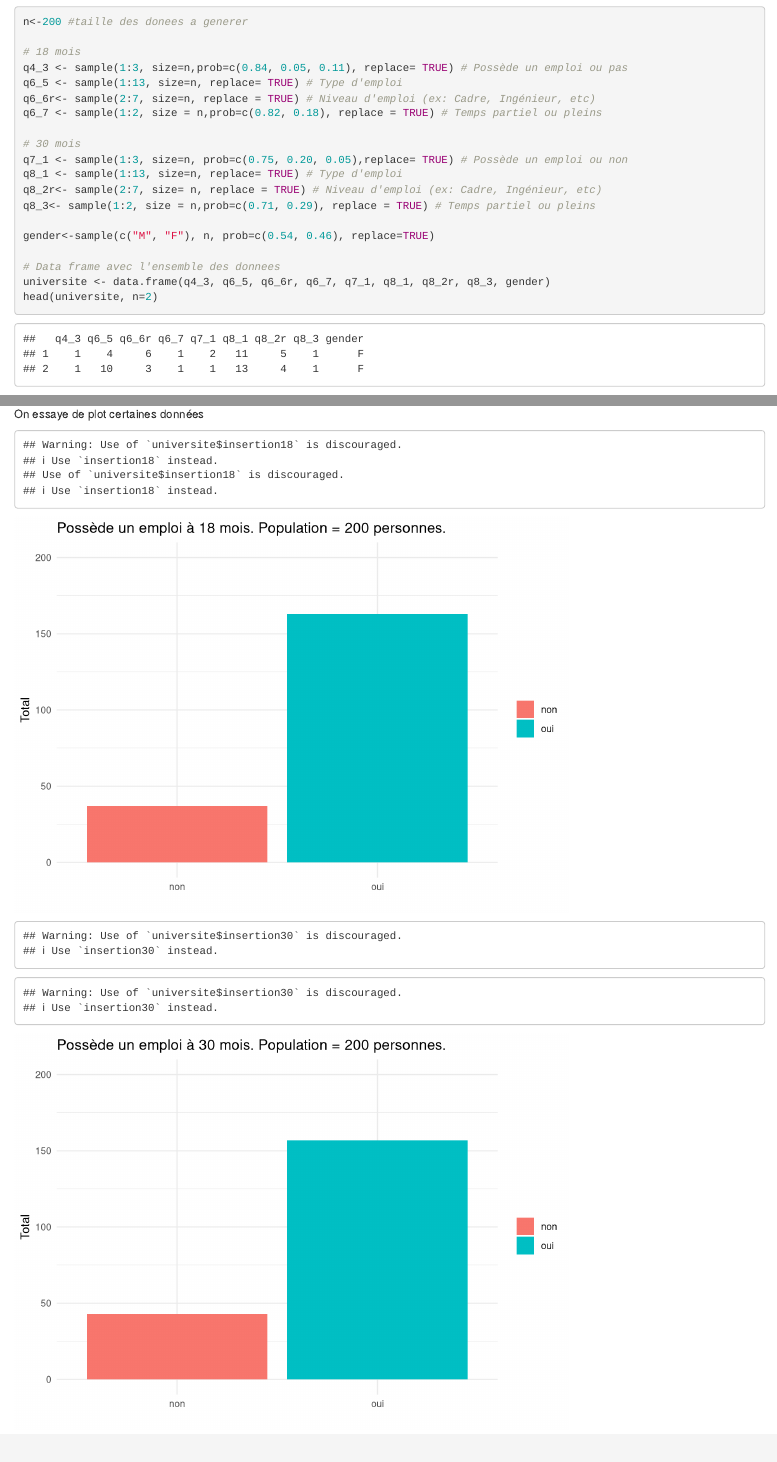
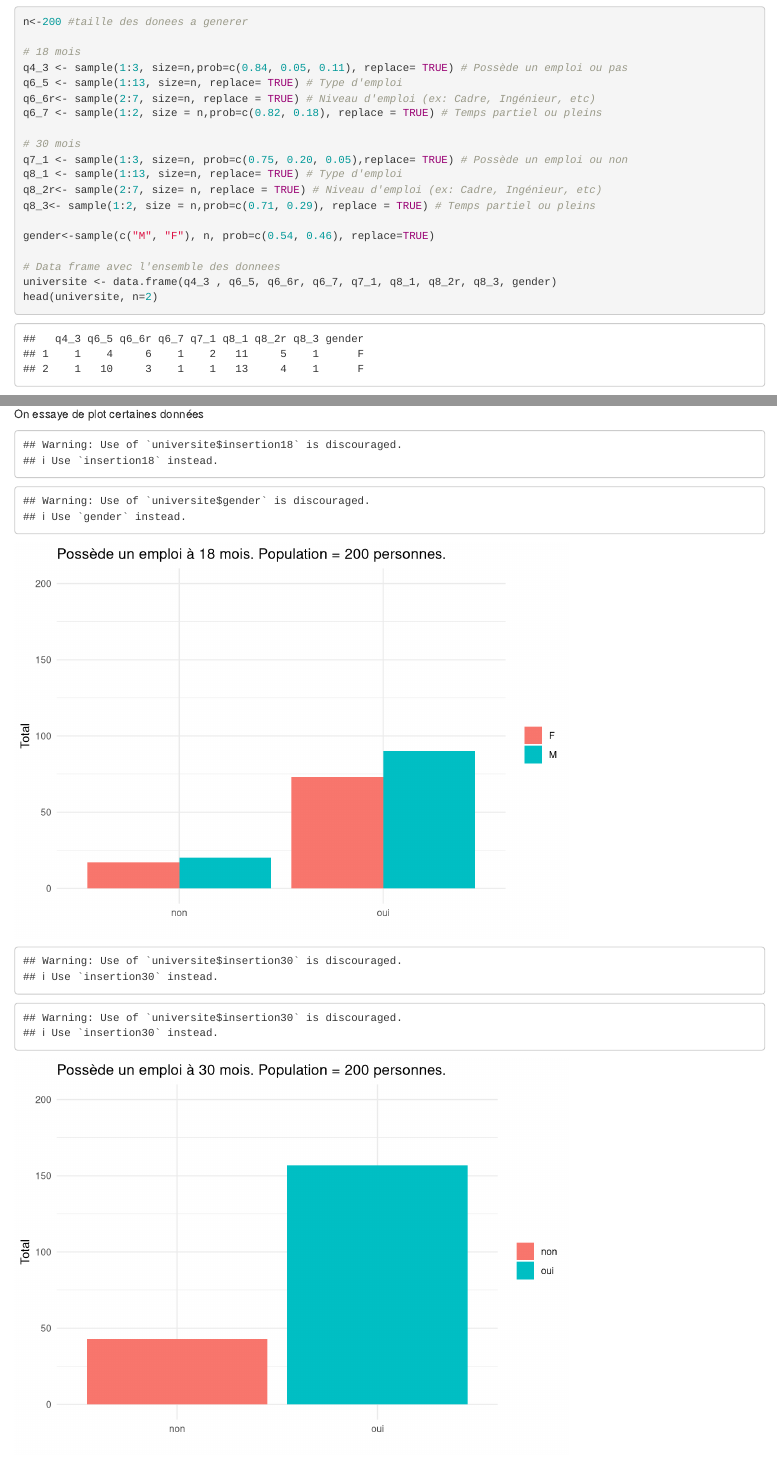
Before and after one commit to rico237/ter-ove-2017, an R Markdown document (Main.Rmd): the page in a window 1100 px wide, from 340 px down, and a second part further down, joined at a grey line. Rendered offline with R 4.5, knitr and Pandoc, with nearby package versions; code that draws random numbers runs with fixed seeds of ours.

Commit message:
Continue d'explorer R

````diff
--- a/Main.Rmd
+++ b/Main.Rmd
@@ -82,7 +82,7 @@ On essaye de plot certaines données
 ```{r, echo=FALSE}
 #Afin d'avoir un affichage plus clair pour le plot
 universite$insertion18 <-ifelse(universite$q4_3 ==1, "oui", "non")
-plotInsertion<-ggplot(universite, aes(x=universite$insertion18, fill=universite$insertion18))
+plotInsertion<-ggplot(universite, aes(x=universite$insertion18, fill=universite$gender))
 plotInsertion<- plotInsertion + geom_bar(position=position_dodge())
 plotInsertion<- plotInsertion + xlab("")
 plotInsertion<- plotInsertion + ylab("Total")
````
Also changed, not shown: Main.html, Main.Rmd (2 more changed lines).
